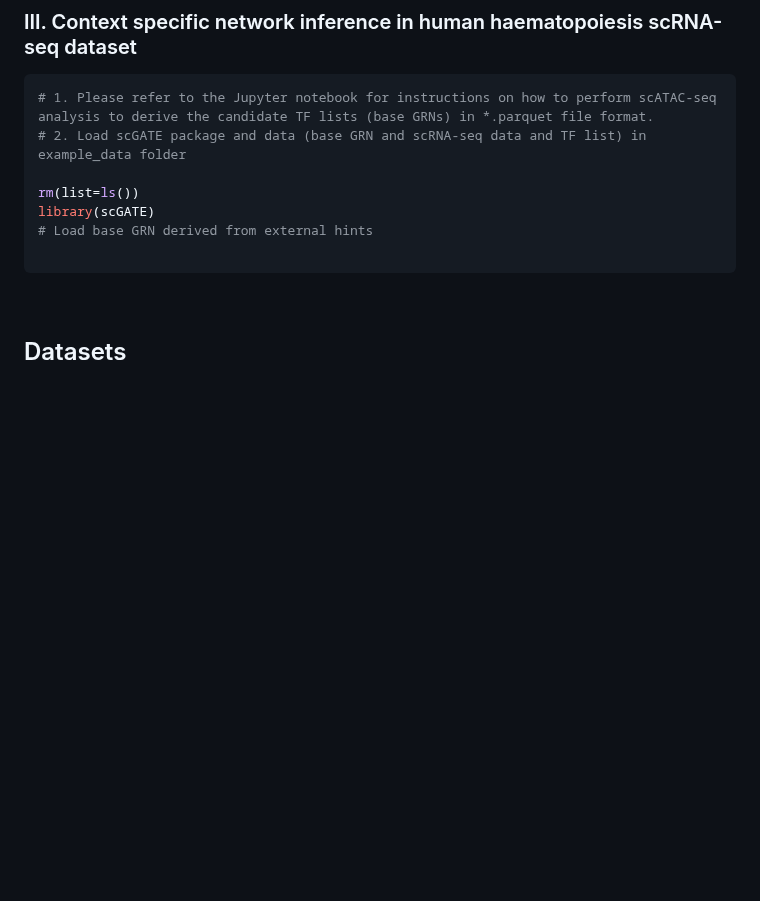
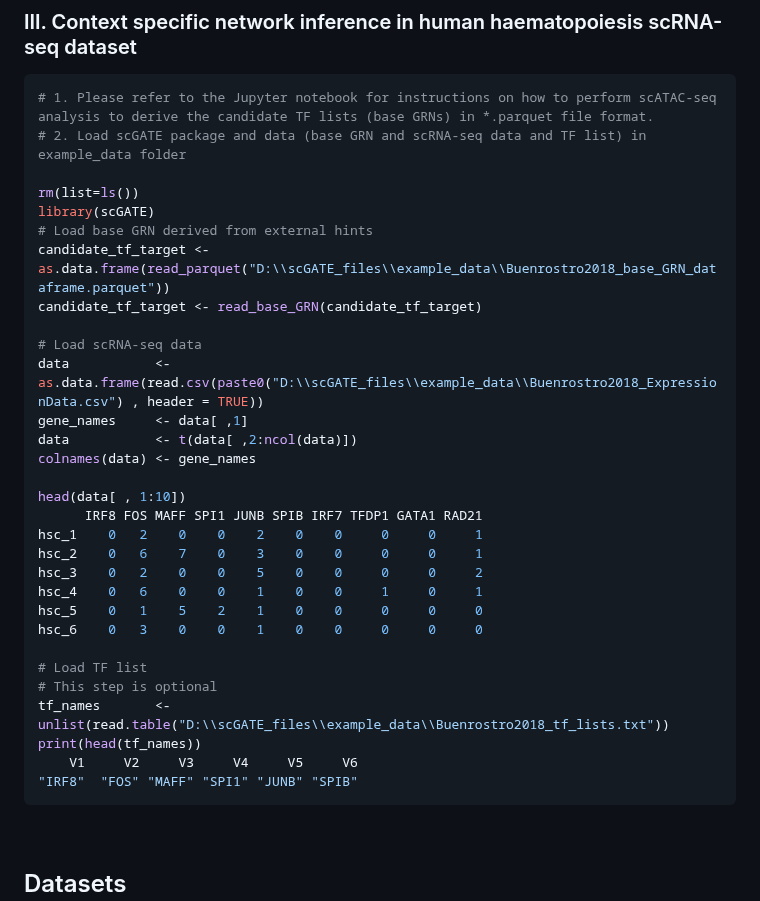
Before and after one commit to CompBioIPM/scGATE, a Markdown page: README.md, the part around the change. GitHub-like rendering; blank space fills up the shorter version.

````diff
--- a/README.md
+++ b/README.md
@@ -227,7 +227,30 @@ print(head(ranked_edge_list))
 rm(list=ls())
 library(scGATE)
 # Load base GRN derived from external hints
+candidate_tf_target <- as.data.frame(read_parquet("D:\\scGATE_files\\example_data\\Buenrostro2018_base_GRN_dataframe.parquet"))
+candidate_tf_target <- read_base_GRN(candidate_tf_target)
 
+# Load scRNA-seq data
+data           <- as.data.frame(read.csv(paste0("D:\\scGATE_files\\example_data\\Buenrostro2018_ExpressionData.csv") , header = TRUE))
+gene_names     <- data[ ,1]
+data           <- t(data[ ,2:ncol(data)])
+colnames(data) <- gene_names
+
+head(data[ , 1:10])
+      IRF8 FOS MAFF SPI1 JUNB SPIB IRF7 TFDP1 GATA1 RAD21
+hsc_1    0   2    0    0    2    0    0     0     0     1
+hsc_2    0   6    7    0    3    0    0     0     0     1
+hsc_3    0   2    0    0    5    0    0     0     0     2
+hsc_4    0   6    0    0    1    0    0     1     0     1
+hsc_5    0   1    5    2    1    0    0     0     0     0
+hsc_6    0   3    0    0    1    0    0     0     0     0
+
+# Load TF list
+# This step is optional
+tf_names       <- unlist(read.table("D:\\scGATE_files\\example_data\\Buenrostro2018_tf_lists.txt"))
+print(head(tf_names))
+    V1     V2     V3     V4     V5     V6
+"IRF8"  "FOS" "MAFF" "SPI1" "JUNB" "SPIB"
 ```
 
 <br>
````
